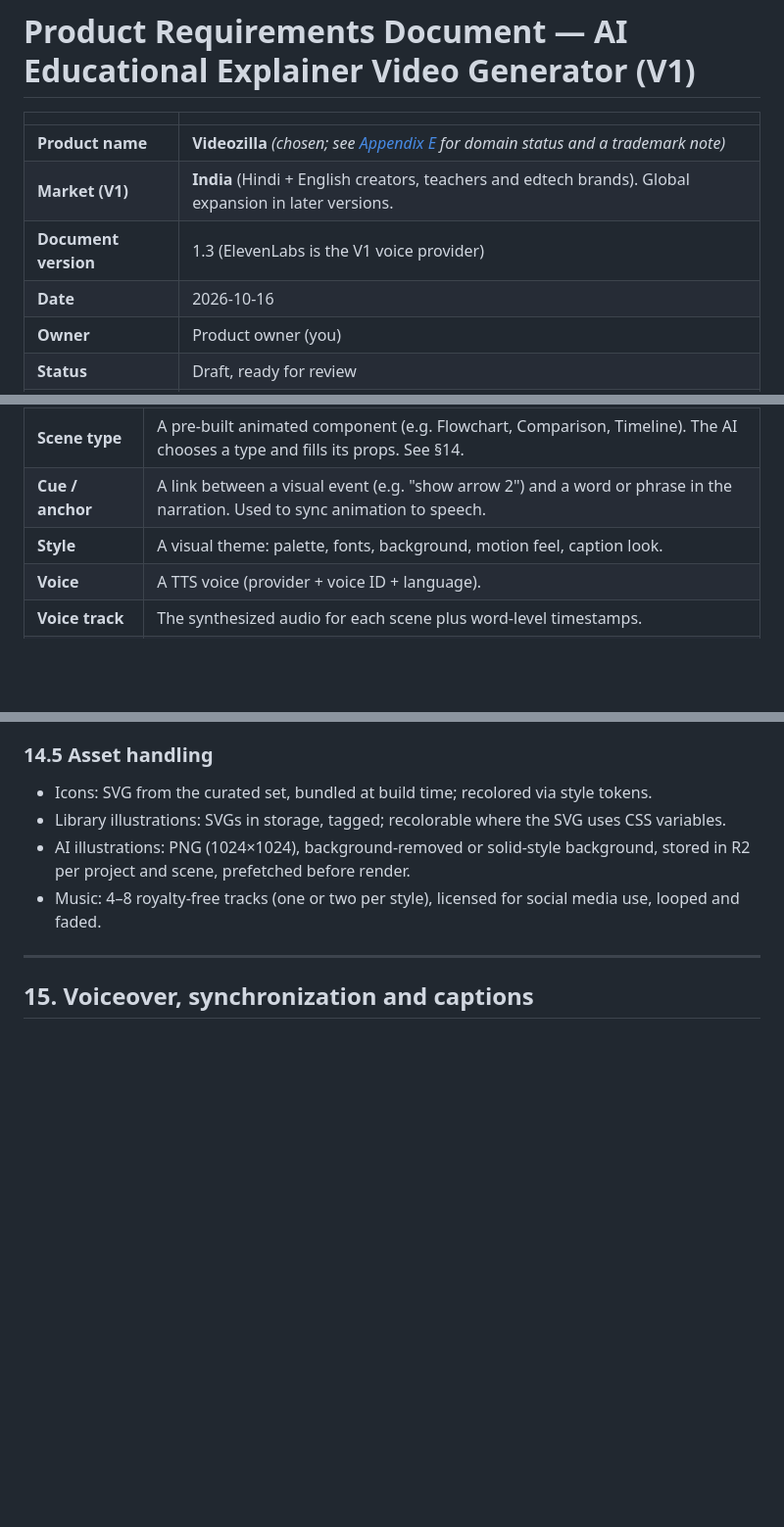
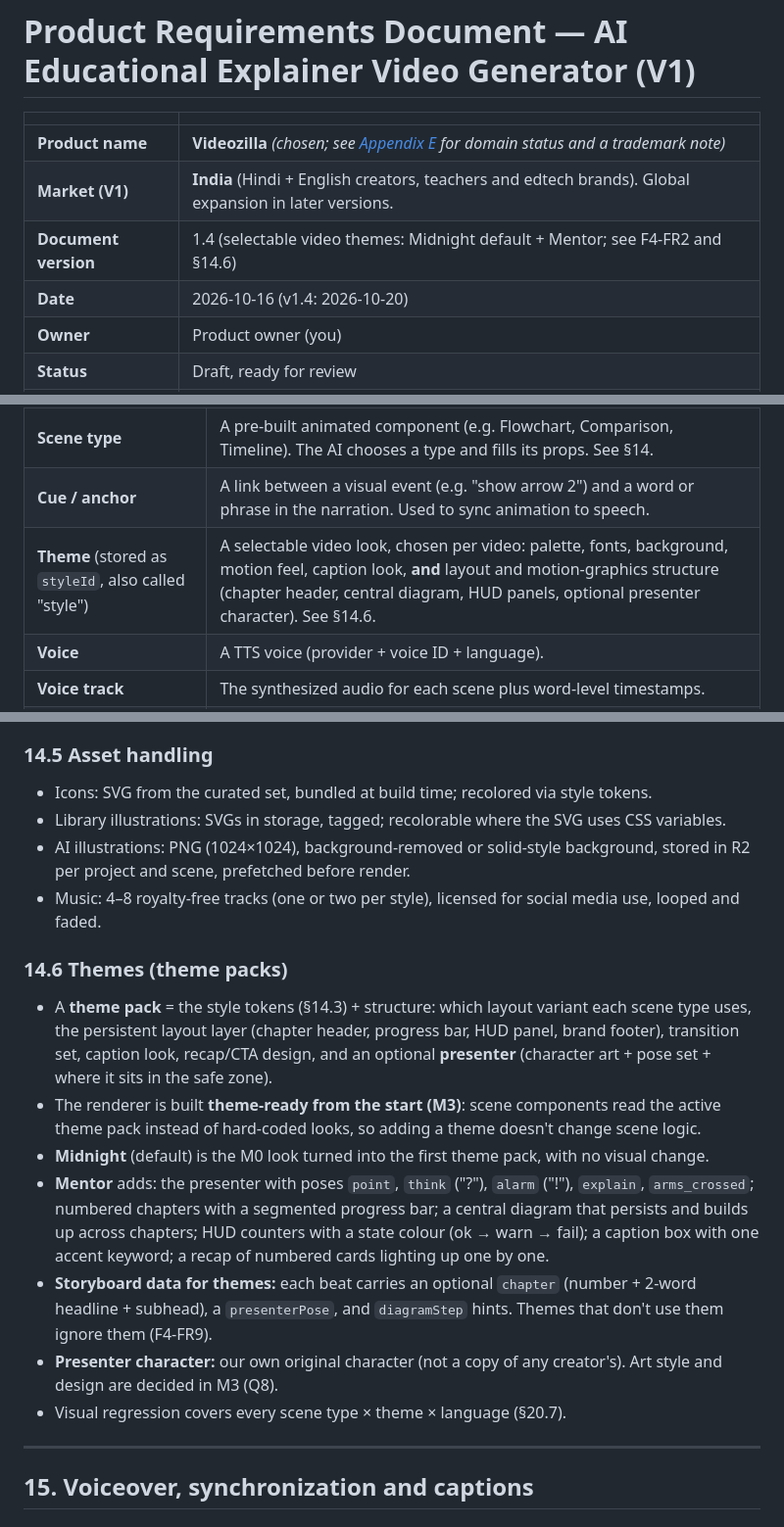
Before and after one commit to ETHANHUNT53/videozilla, a Markdown page: docs/PRD.md, 3 parts joined by grey strips. Shown at 98% size. GitHub-like rendering; blank space fills up the shorter version.

```diff
--- a/docs/PRD.md
+++ b/docs/PRD.md
@@ -4,8 +4,8 @@
 |---|---|
 | **Product name** | **Videozilla** *(chosen; see [Appendix E](#e-product-name-candidates) for domain status and a trademark note)* |
 | **Market (V1)** | **India** (Hindi + English creators, teachers and edtech brands). Global expansion in later versions. |
-| **Document version** | 1.3 (ElevenLabs is the V1 voice provider) |
-| **Date** | 2026-10-16 |
+| **Document version** | 1.4 (selectable video themes: Midnight default + Mentor; see F4-FR2 and §14.6) |
+| **Date** | 2026-10-16 (v1.4: 2026-10-20) |
 | **Owner** | Product owner (you) |
 | **Status** | Draft, ready for review |
 | **Platform** | Web app (desktop-first, responsive down to tablet; mobile is view-only friendly) |
@@ -205,7 +205,7 @@ Priority key: **P0** = must ship in V1. **P1** = should ship in V1 if time allow
 | **Scene** | One segment of the video (typically 5–12 s). Has narration text, a **scene type** (visual template), visual props, and **animation cues**. |
 | **Scene type** | A pre-built animated component (e.g. Flowchart, Comparison, Timeline). The AI chooses a type and fills its props. See §14. |
 | **Cue / anchor** | A link between a visual event (e.g. "show arrow 2") and a word or phrase in the narration. Used to sync animation to speech. |
-| **Style** | A visual theme: palette, fonts, background, motion feel, caption look. |
+| **Theme** (stored as `styleId`, also called "style") | A selectable video look, chosen per video: palette, fonts, background, motion feel, caption look, **and** layout and motion-graphics structure (chapter header, central diagram, HUD panels, optional presenter character). See §14.6. |
 | **Voice** | A TTS voice (provider + voice ID + language). |
 | **Voice track** | The synthesized audio for each scene plus word-level timestamps. |
 | **Timeline** | The resolved, time-stamped plan (in frames) combining storyboard, voice track and style. This is the input to the renderer. |
@@ -1122,6 +1123,15 @@ Each component defines: element IDs (for cues), default entrance animations per
 - Library illustrations: SVGs in storage, tagged; recolorable where the SVG uses CSS variables.
 - AI illustrations: PNG (1024×1024), background-removed or solid-style background, stored in R2 per project and scene, prefetched before render.
 - Music: 4–8 royalty-free tracks (one or two per style), licensed for social media use, looped and faded.
+
+### 14.6 Themes (theme packs)
+- A **theme pack** = the style tokens (§14.3) + structure: which layout variant each scene type uses, the persistent layout layer (chapter header, progress bar, HUD panel, brand footer), transition set, caption look, recap/CTA design, and an optional **presenter** (character art + pose set + where it sits in the safe zone).
+- The renderer is built **theme-ready from the start (M3)**: scene components read the active theme pack instead of hard-coded looks, so adding a theme doesn't change scene logic.
+- **Midnight** (default) is the M0 look turned into the first theme pack, with no visual change.
+- **Mentor** adds: the presenter with poses `point`, `think` ("?"), `alarm` ("!"), `explain`, `arms_crossed`; numbered chapters with a segmented progress bar; a central diagram that persists and builds up across chapters; HUD counters with a state colour (ok → warn → fail); a caption box with one accent keyword; a recap of numbered cards lighting up one by one.
+- **Storyboard data for themes:** each beat carries an optional `chapter` (number + 2-word headline + subhead), a `presenterPose`, and `diagramStep` hints. Themes that don't use them ignore them (F4-FR9).
+- **Presenter character:** our own original character (not a copy of any creator's). Art style and design are decided in M3 (Q8).
+- Visual regression covers every scene type × theme × language (§20.7).
 
 ---
 
```
Also changed, not shown: other parts of docs/PRD.md (+7 -5 lines).
